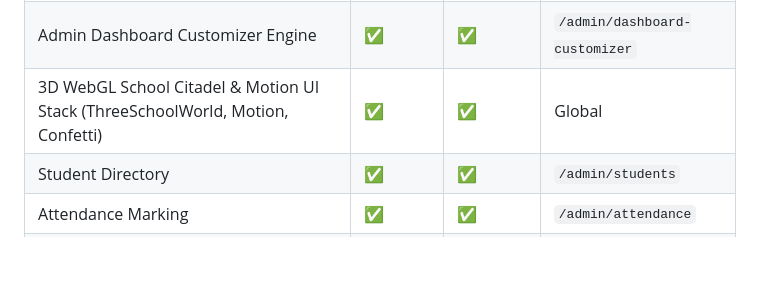
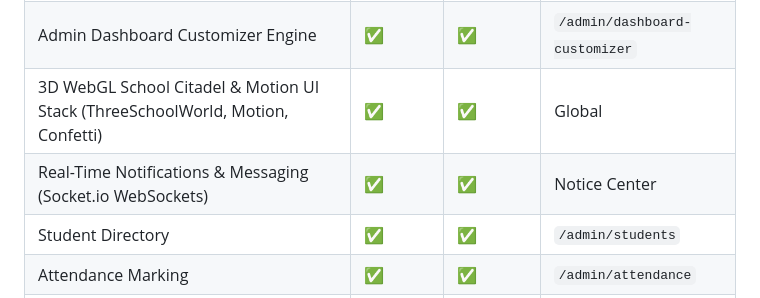
Before and after one commit to aucegdev/schoolhub, a Markdown page: AI_AGENT.md, the part around the change. Drawn GitHub-style; blank space fills up the shorter version.

```diff
--- a/AI_AGENT.md
+++ b/AI_AGENT.md
@@ -240,6 +240,7 @@ ansible-playbook -i ansible/inventory/hosts.yml ansible/playbooks/deploy.yml
 | Universal Public School Portal | ✅ | ✅ | `/` |
 | Admin Dashboard Customizer Engine | ✅ | ✅ | `/admin/dashboard-customizer` |
 | 3D WebGL School Citadel & Motion UI Stack (ThreeSchoolWorld, Motion, Confetti) | ✅ | ✅ | Global |
+| Real-Time Notifications & Messaging (Socket.io WebSockets) | ✅ | ✅ | Notice Center |
 | Student Directory | ✅ | ✅ | `/admin/students` |
 | Attendance Marking | ✅ | ✅ | `/admin/attendance` |
 | Examination & Evaluation | ✅ | ✅ | `/admin/exams` |
```
Also changed, not shown: .ai/HISTORY.md (+18 -0 lines).
